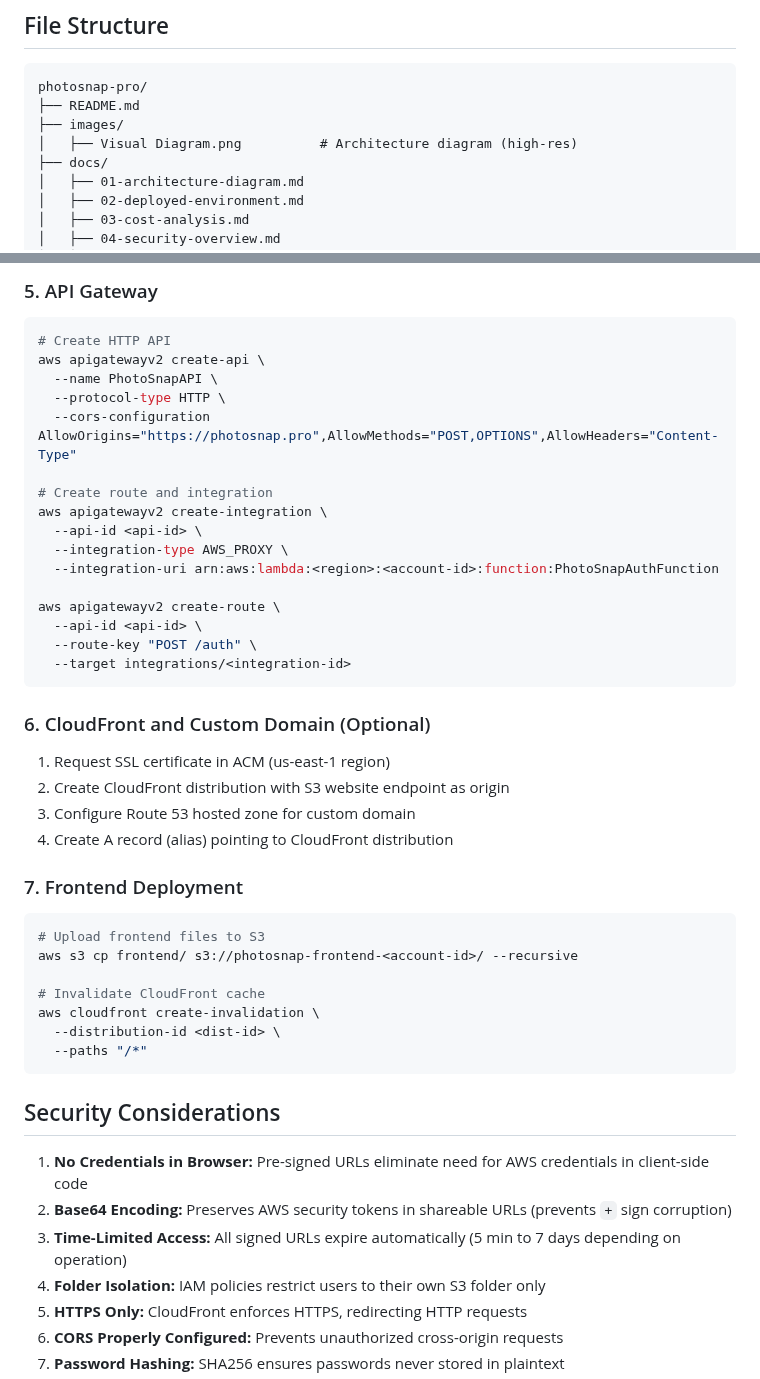
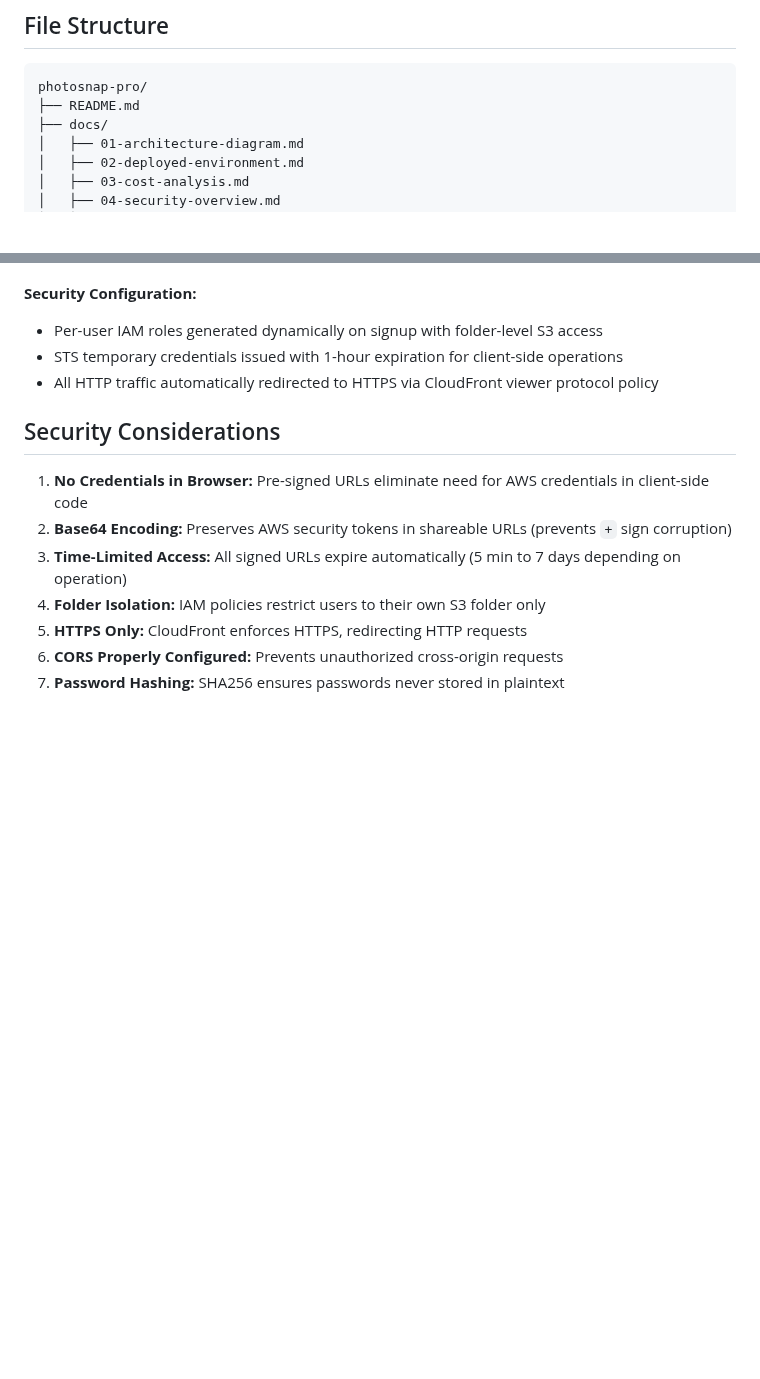
Before and after one commit to AaronWhiteTX/PhotoSnap-Pro, a Markdown page: README.md, 2 parts joined by grey strips. Rendered like a GitHub page; blank space fills up the shorter version.

````diff
--- a/README.md
+++ b/README.md
@@ -275,8 +275,6 @@ All requests are POST with JSON body:
 ```
 photosnap-pro/
 ├── README.md
-├── images/
-│   ├── Visual Diagram.png          # Architecture diagram (high-res)
 ├── docs/
 │   ├── 01-architecture-diagram.md
 │   ├── 02-deployed-environment.md
@@ -377,39 +331,7 @@ aws cloudwatch put-metric-alarm \
-### 5. API Gateway
-```bash
-# Create HTTP API
-aws apigatewayv2 create-api \
-  --name PhotoSnapAPI \
-  --protocol-type HTTP \
-  --cors-configuration AllowOrigins="https://photosnap.pro",AllowMethods="POST,OPTIONS",AllowHeaders="Content-Type"
-
-# Create route and integration
-aws apigatewayv2 create-integration \
-  --api-id <api-id> \
-  --integration-type AWS_PROXY \
-  --integration-uri arn:aws:lambda:<region>:<account-id>:function:PhotoSnapAuthFunction
-
-aws apigatewayv2 create-route \
-  --api-id <api-id> \
-  --route-key "POST /auth" \
-  --target integrations/<integration-id>
-```
-
-### 6. CloudFront and Custom Domain (Optional)
-1. Request SSL certificate in ACM (us-east-1 region)
-2. Create CloudFront distribution with S3 website endpoint as origin
-3. Configure Route 53 hosted zone for custom domain
-4. Create A record (alias) pointing to CloudFront distribution
-
-### 7. Frontend Deployment
-```bash
-# Upload frontend files to S3
-aws s3 cp frontend/ s3://photosnap-frontend-<account-id>/ --recursive
-
-# Invalidate CloudFront cache
-aws cloudfront create-invalidation \
-  --distribution-id <dist-id> \
-  --paths "/*"
-```
+**Security Configuration:**
+- Per-user IAM roles generated dynamically on signup with folder-level S3 access
+- STS temporary credentials issued with 1-hour expiration for client-side operations
+- All HTTP traffic automatically redirected to HTTPS via CloudFront viewer protocol policy
 
 ## Security Considerations
 
````
Also changed, not shown: other parts of README.md (+27 -72 lines).
